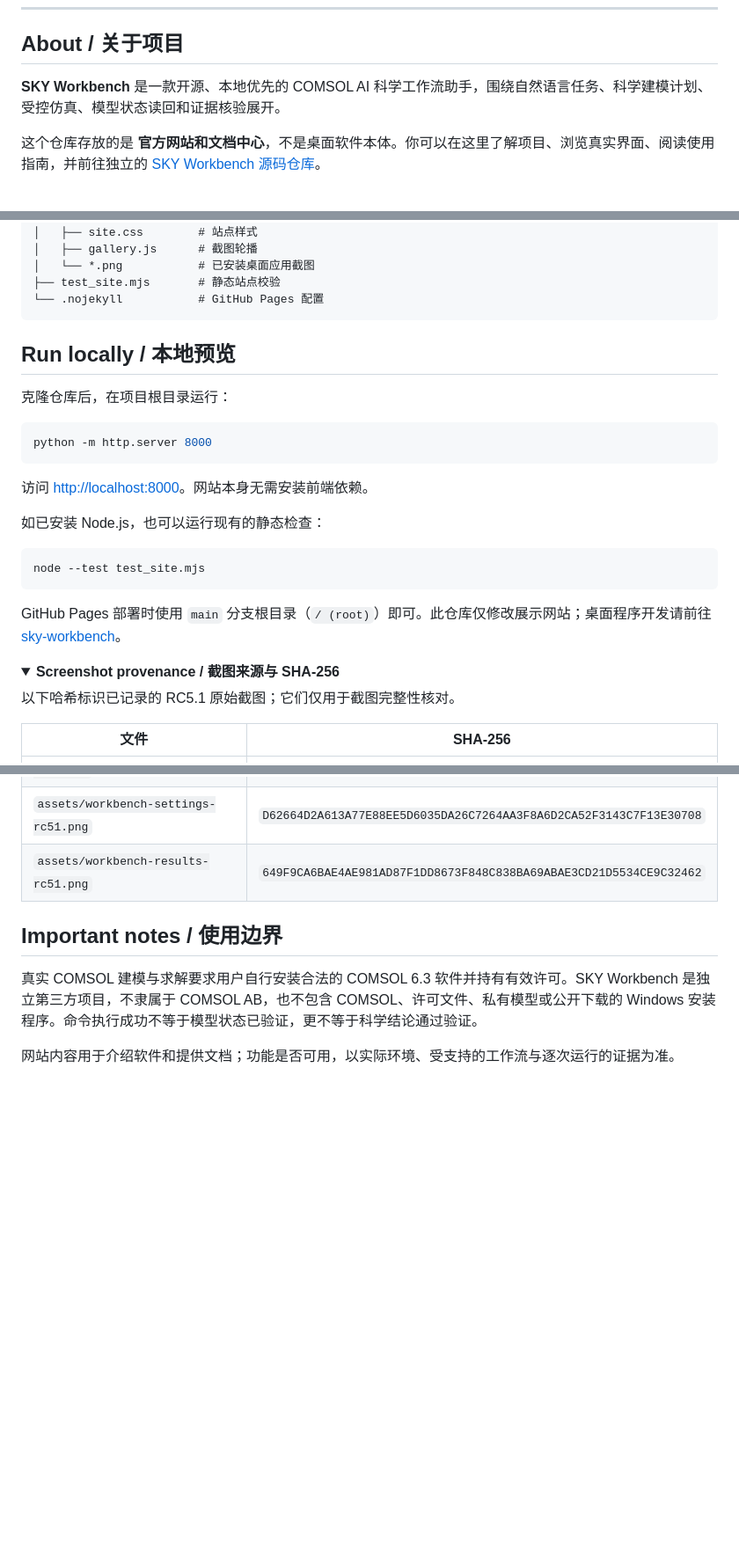
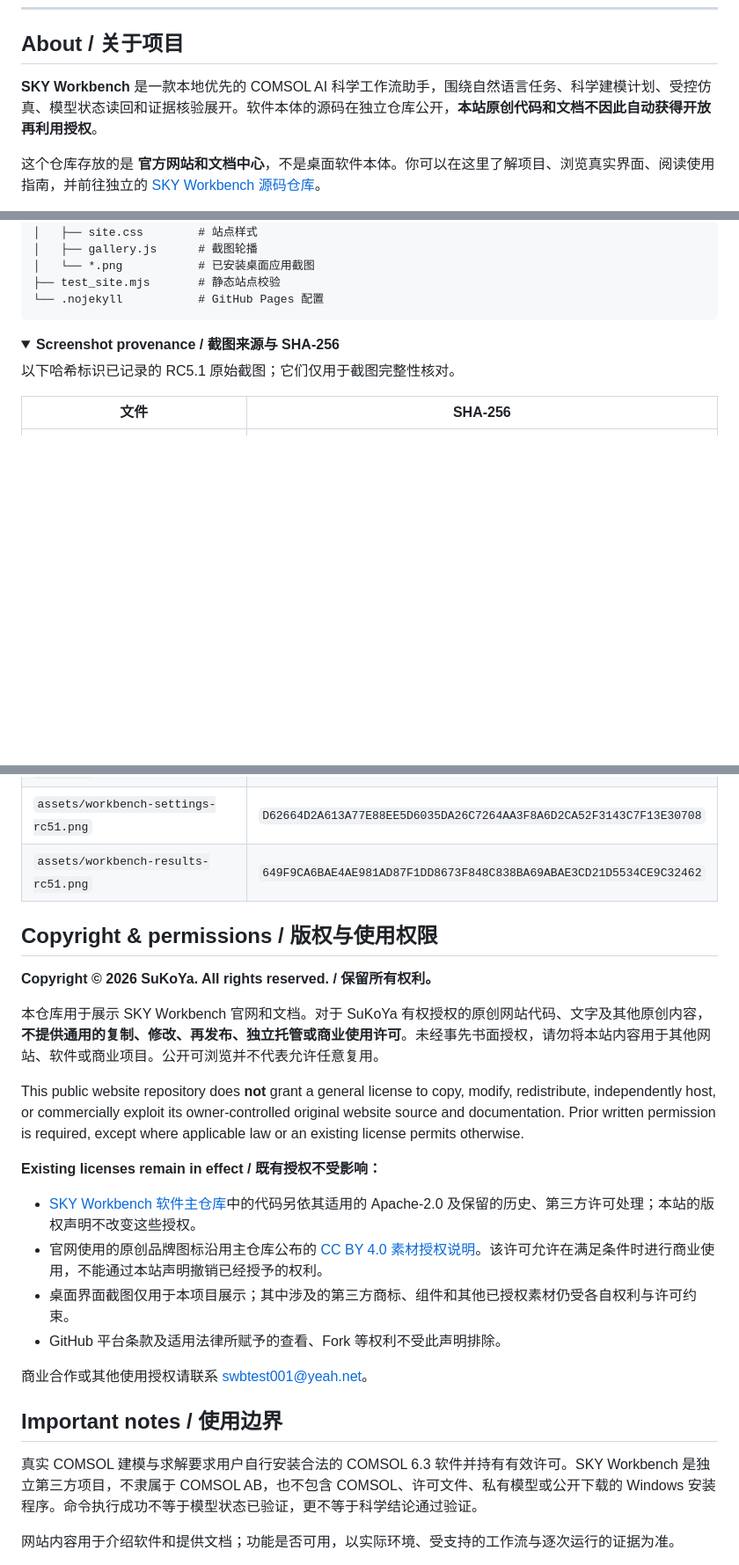
Before and after one commit to lovesky514514-cmd/scientific-workbench-beta, a Markdown page: README.md, 3 parts joined by grey strips. Shown at 88% size. Drawn GitHub-style; folded sections open; blank space fills up the shorter version.

Commit message:
docs: reserve website rights and remove local deployment instructions

````diff
--- a/README.md
+++ b/README.md
@@ -28,7 +28,7 @@
 
 ## About / 关于项目
 
-**SKY Workbench** 是一款开源、本地优先的 COMSOL AI 科学工作流助手，围绕自然语言任务、科学建模计划、受控仿真、模型状态读回和证据核验展开。
+**SKY Workbench** 是一款本地优先的 COMSOL AI 科学工作流助手，围绕自然语言任务、科学建模计划、受控仿真、模型状态读回和证据核验展开。软件本体的源码在独立仓库公开，**本站原创代码和文档不因此自动获得开放再利用授权**。
 
 这个仓库存放的是 **官方网站和文档中心**，不是桌面软件本体。你可以在这里了解项目、浏览真实界面、阅读使用指南，并前往独立的 [SKY Workbench 源码仓库](https://github.com/lovesky514514-cmd/sky-workbench)。
 
@@ -87,24 +87,6 @@
 └── .nojekyll           # GitHub Pages 配置
 ```
 
-## Run locally / 本地预览
-
-克隆仓库后，在项目根目录运行：
-
-```bash
-python -m http.server 8000
-```
-
-访问 [http://localhost:8000](http://localhost:8000)。网站本身无需安装前端依赖。
-
-如已安装 Node.js，也可以运行现有的静态检查：
-
-```bash
-node --test test_site.mjs
-```
-
-GitHub Pages 部署时使用 `main` 分支根目录（`/ (root)`）即可。此仓库仅修改展示网站；桌面程序开发请前往 [sky-workbench](https://github.com/lovesky514514-cmd/sky-workbench)。
-
 <details>
 <summary><strong>Screenshot provenance / 截图来源与 SHA-256</strong></summary>
 
@@ -119,6 +101,23 @@ GitHub Pages 部署时使用 `main` 分支根目录（`/ (root)`）即可。此
 
 </details>
 
+## Copyright & permissions / 版权与使用权限
+
+**Copyright © 2026 SuKoYa. All rights reserved. / 保留所有权利。**
+
+本仓库用于展示 SKY Workbench 官网和文档。对于 SuKoYa 有权授权的原创网站代码、文字及其他原创内容，**不提供通用的复制、修改、再发布、独立托管或商业使用许可**。未经事先书面授权，请勿将本站内容用于其他网站、软件或商业项目。公开可浏览并不代表允许任意复用。
+
+This public website repository does **not** grant a general license to copy, modify, redistribute, independently host, or commercially exploit its owner-controlled original website source and documentation. Prior written permission is required, except where applicable law or an existing license permits otherwise.
+
+**Existing licenses remain in effect / 既有授权不受影响：**
+
+- [SKY Workbench 软件主仓库](https://github.com/lovesky514514-cmd/sky-workbench)中的代码另依其适用的 Apache-2.0 及保留的历史、第三方许可处理；本站的版权声明不改变这些授权。
+- 官网使用的原创品牌图标沿用主仓库公布的 [CC BY 4.0 素材授权说明](https://github.com/lovesky514514-cmd/sky-workbench/blob/main/docs/ASSET_LICENSE.md)。该许可允许在满足条件时进行商业使用，不能通过本站声明撤销已经授予的权利。
+- 桌面界面截图仅用于本项目展示；其中涉及的第三方商标、组件和其他已授权素材仍受各自权利与许可约束。
+- GitHub 平台条款及适用法律所赋予的查看、Fork 等权利不受此声明排除。
+
+商业合作或其他使用授权请联系 [swbtest001@yeah.net](mailto:swbtest001@yeah.net)。
+
 ## Important notes / 使用边界
 
 真实 COMSOL 建模与求解要求用户自行安装合法的 COMSOL 6.3 软件并持有有效许可。SKY Workbench 是独立第三方项目，不隶属于 COMSOL AB，也不包含 COMSOL、许可文件、私有模型或公开下载的 Windows 安装程序。命令执行成功不等于模型状态已验证，更不等于科学结论通过验证。
````
